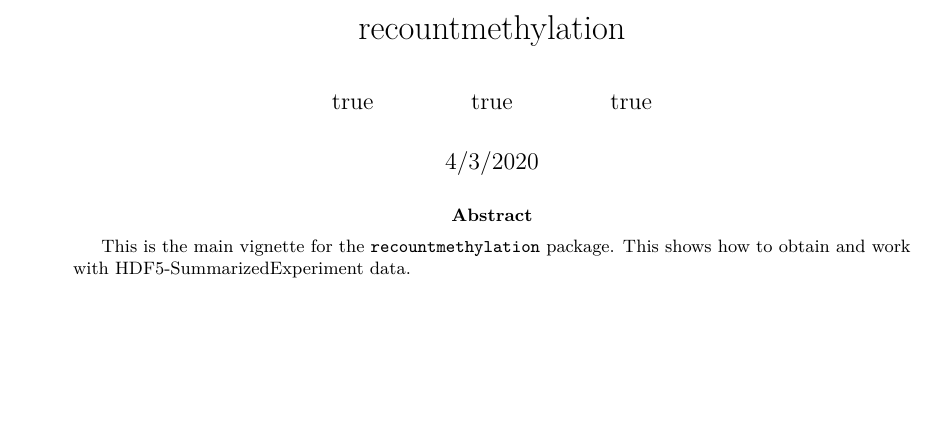
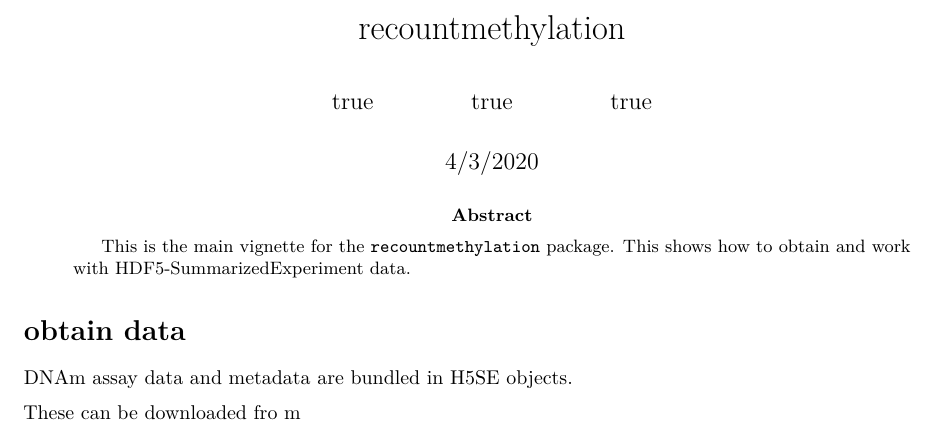
Before and after one commit to metamaden/recountmethylation, an R Markdown document (vignettes/bioc_vignette.Rmd): part of the page, cut so that both start at the same text, the shorter picture padded with empty space. Rendered offline with R 4.5, knitr and Pandoc, then LaTeX, with nearby package versions.

Commit message:
Update bioc_vignette.Rmd

```diff
--- a/vignettes/bioc_vignette.Rmd
+++ b/vignettes/bioc_vignette.Rmd
@@ -14,3 +14,9 @@ output:
         code_folding: show
     pdf_document: default
 ---
+
+# obtain data
+
+DNAm assay data and metadata are bundled in H5SE objects.
+
+These can be downloaded fro m
```
